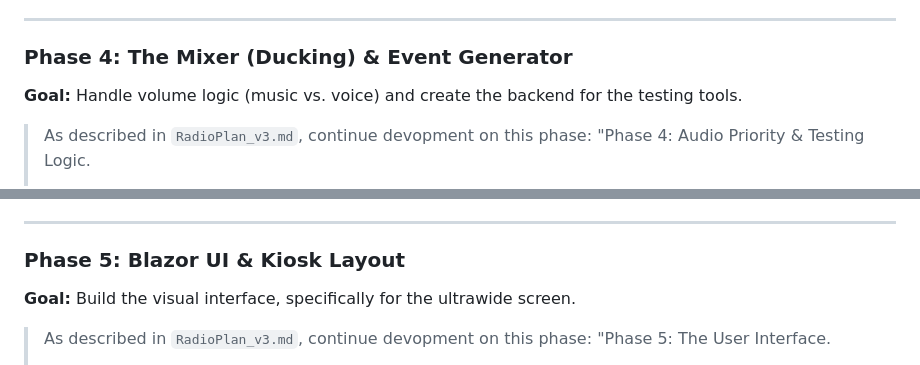
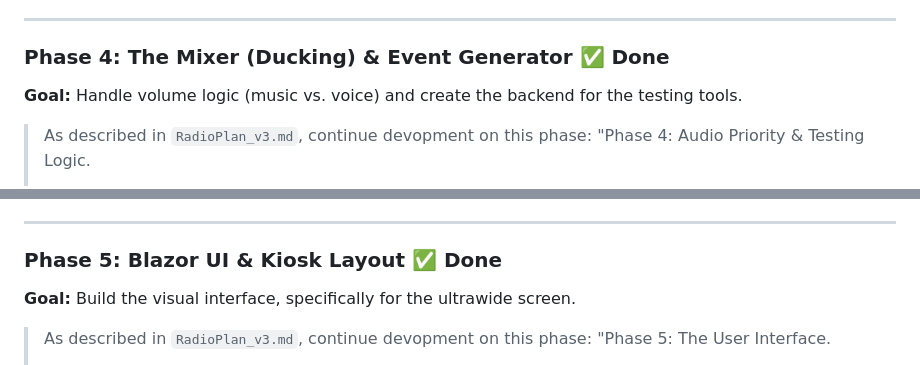
Before and after one commit to mmackelprang/Radio, a Markdown page: PromptPlan.md, 2 parts joined by grey strips. Drawn GitHub-style.

Commit message:
Mark Phase 4 and Phase 5 as completed
Updated the status of Phase 4 and Phase 5 to '✅ Done' in the project plan.

```diff
--- a/PromptPlan.md
+++ b/PromptPlan.md
@@ -51,7 +51,7 @@
 
 ---
 
-### Phase 4: The Mixer (Ducking) & Event Generator
+### Phase 4: The Mixer (Ducking) & Event Generator ✅ Done
 **Goal:** Handle volume logic (music vs. voice) and create the backend for the testing tools.
 
 > As described in `RadioPlan_v3.md`, continue devopment on this phase:
@@ -70,7 +70,7 @@
 
 ---
 
-### Phase 5: Blazor UI & Kiosk Layout
+### Phase 5: Blazor UI & Kiosk Layout ✅ Done
 **Goal:** Build the visual interface, specifically for the ultrawide screen.
 
 > As described in `RadioPlan_v3.md`, continue devopment on this phase:
```
